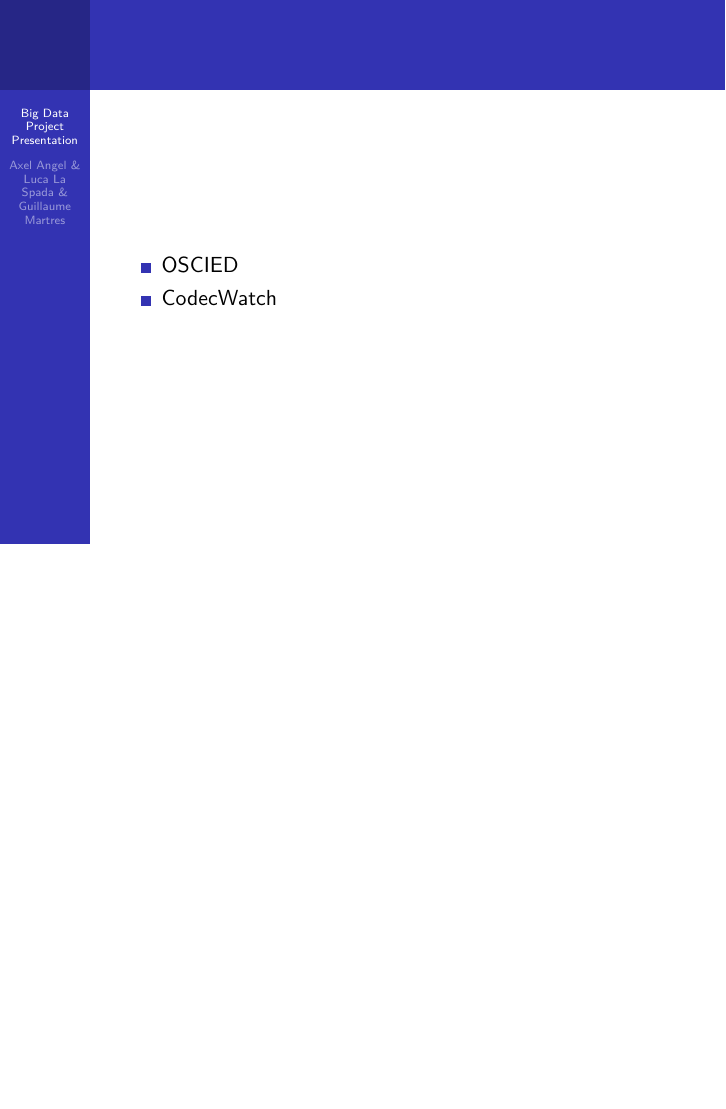
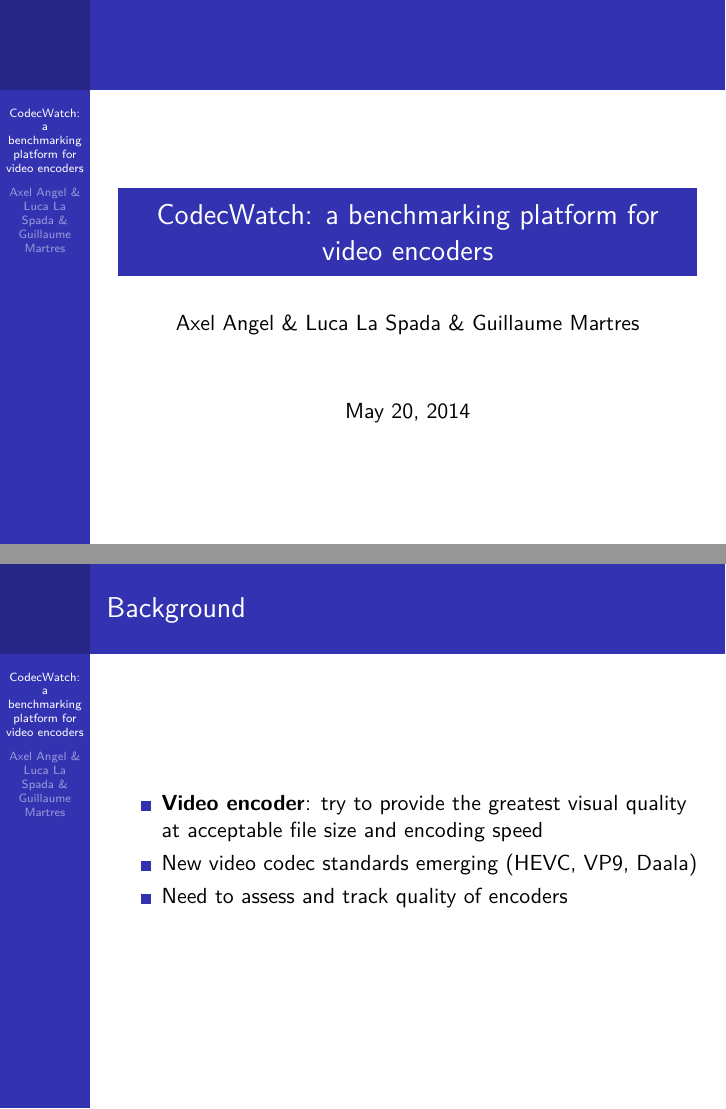
Before and after one commit to codecwatch/codecwatch, LaTeX slides (report/presentation.tex): the whole page before the commit and pages 1 and 2 of 3 after it, the two joined at a grey line, the shorter picture padded with empty space. Compiled offline with pdfLaTeX.

Commit message:
presentation.tex: add initial draft

```diff
--- a/report/presentation.tex
+++ b/report/presentation.tex
@@ -5,15 +5,32 @@
 
 \beamertemplatenavigationsymbolsempty
 
-\title{Big Data\\Project Presentation}
+\title{CodecWatch: a benchmarking platform for video encoders}
 \author{Axel Angel \& Luca La Spada \& Guillaume Martres}
 
 \begin{document}
+
+\frame{\titlepage}
+
 \begin{frame}
-    \begin{itemize}
-        \item OSCIED
-        \item CodecWatch
-    \end{itemize}
+  \frametitle{Background}
+  \begin{itemize}
+    \item \textbf{Video encoder}: try to provide the greatest visual quality at acceptable
+      file size and encoding speed
+    \item New video codec standards emerging (HEVC, VP9, Daala)
+    \item Need to assess and track quality of encoders
+  \end{itemize}
+\end{frame}
+
+\begin{frame}
+  \frametitle{CodecWatch}
+  \begin{itemize}
+    \item Fetch various encoders(x264, libvpx, ...) from git nightly
+    \item Encode a standard set of videos with them nightly
+    \item Compute metrics on the encoded videos(PSNR, SSIM, ...) and display
+      them on graphs
+    \item Visual in-browser comparaisons of videos.
+  \end{itemize}
 \end{frame}
 
 \end{document}
```
